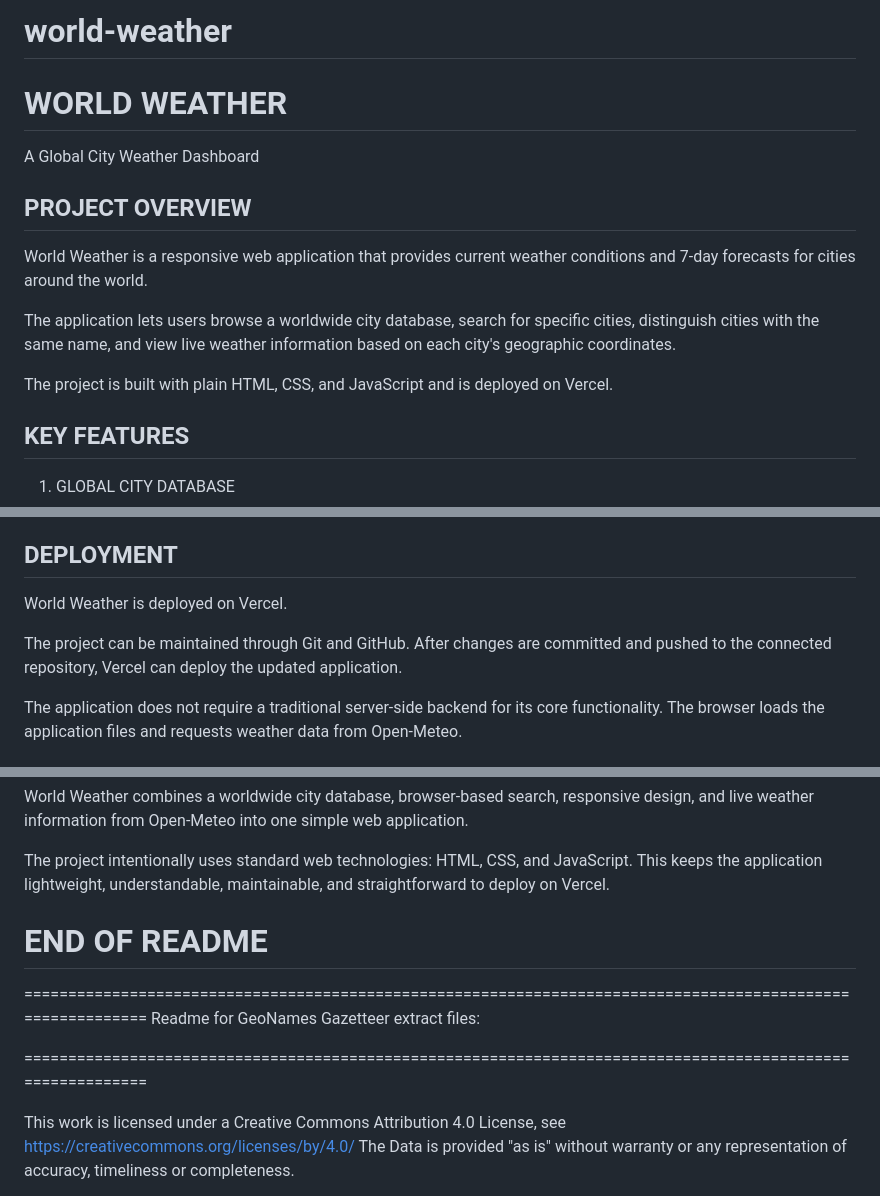
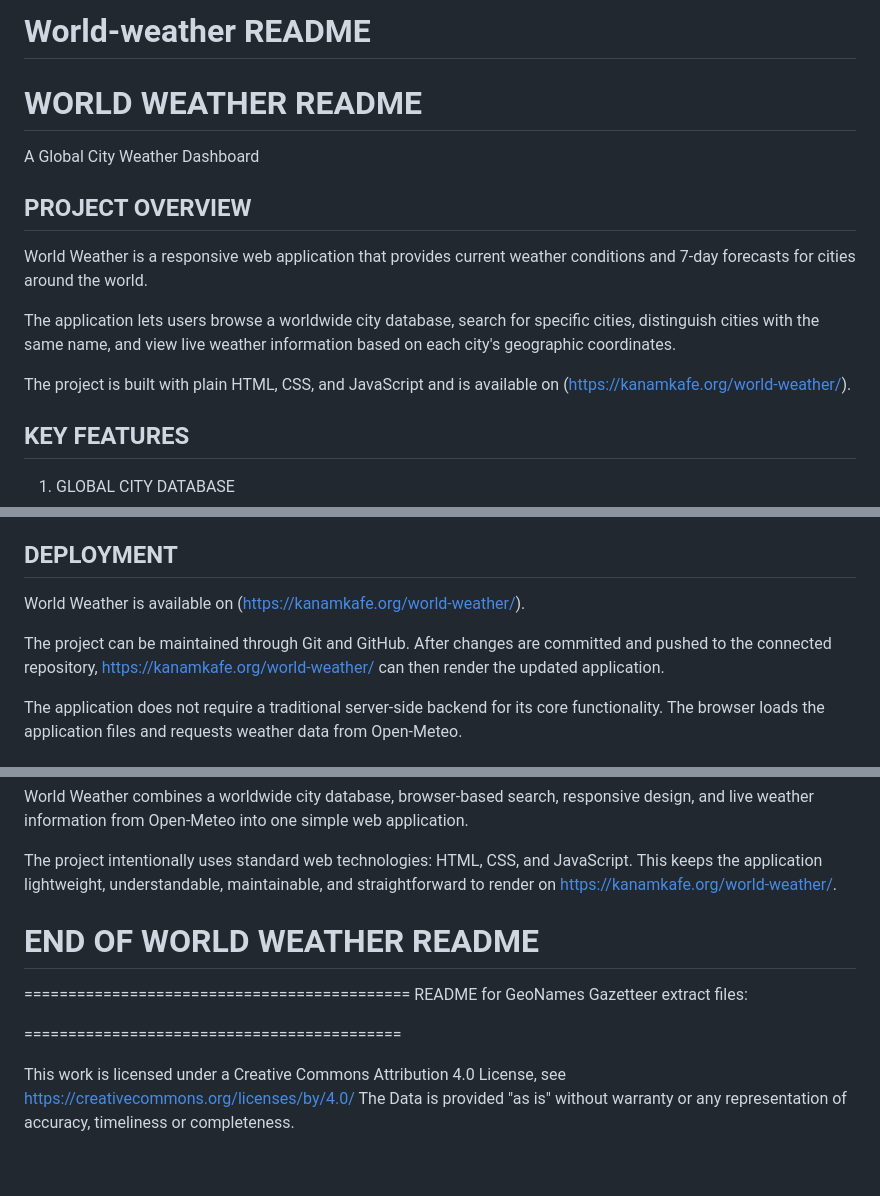
Before and after one commit to moseskakuno/world-weather, a Markdown page: README.md, 3 parts joined by grey strips. Rendered like a GitHub page; blank space fills up the shorter version.

```diff
--- a/README.md
+++ b/README.md
@@ -1,7 +1,7 @@
-# world-weather
+# World-weather README
 
-WORLD WEATHER
-=============
+WORLD WEATHER README
+====================
 
 A Global City Weather Dashboard
 
@@ -14,8 +14,8 @@ The application lets users browse a worldwide city database, search for
 specific cities, distinguish cities with the same name, and view live weather
 information based on each city's geographic coordinates.
 
-The project is built with plain HTML, CSS, and JavaScript and is deployed on
-Vercel.
+The project is built with plain HTML, CSS, and JavaScript and is available on
+(https://kanamkafe.org/world-weather/).
 
 
 KEY FEATURES
@@ -222,10 +222,10 @@ The interface includes:
 DEPLOYMENT
 ----------
 
-World Weather is deployed on Vercel.
+World Weather is available on (https://kanamkafe.org/world-weather/).
 
 The project can be maintained through Git and GitHub. After changes are
-committed and pushed to the connected repository, Vercel can deploy the
+committed and pushed to the connected repository, https://kanamkafe.org/world-weather/ can then render the
 updated application.
 
 The application does not require a traditional server-side backend for its
@@ -301,17 +301,17 @@ simple web application.
 
 The project intentionally uses standard web technologies: HTML, CSS, and
 JavaScript. This keeps the application lightweight, understandable,
-maintainable, and straightforward to deploy on Vercel.
+maintainable, and straightforward to render on https://kanamkafe.org/world-weather/.
 
 
-END OF README
-=============
+END OF WORLD WEATHER README
+===========================
 
 
-============================================================================================================
-Readme for GeoNames Gazetteer extract files:
+============================================
+README for GeoNames Gazetteer extract files:
 
-============================================================================================================
+===========================================
 
 This work is licensed under a Creative Commons Attribution 4.0 License,
 see https://creativecommons.org/licenses/by/4.0/
```
Also changed, not shown: other parts of README.md (+8 -3 lines).
